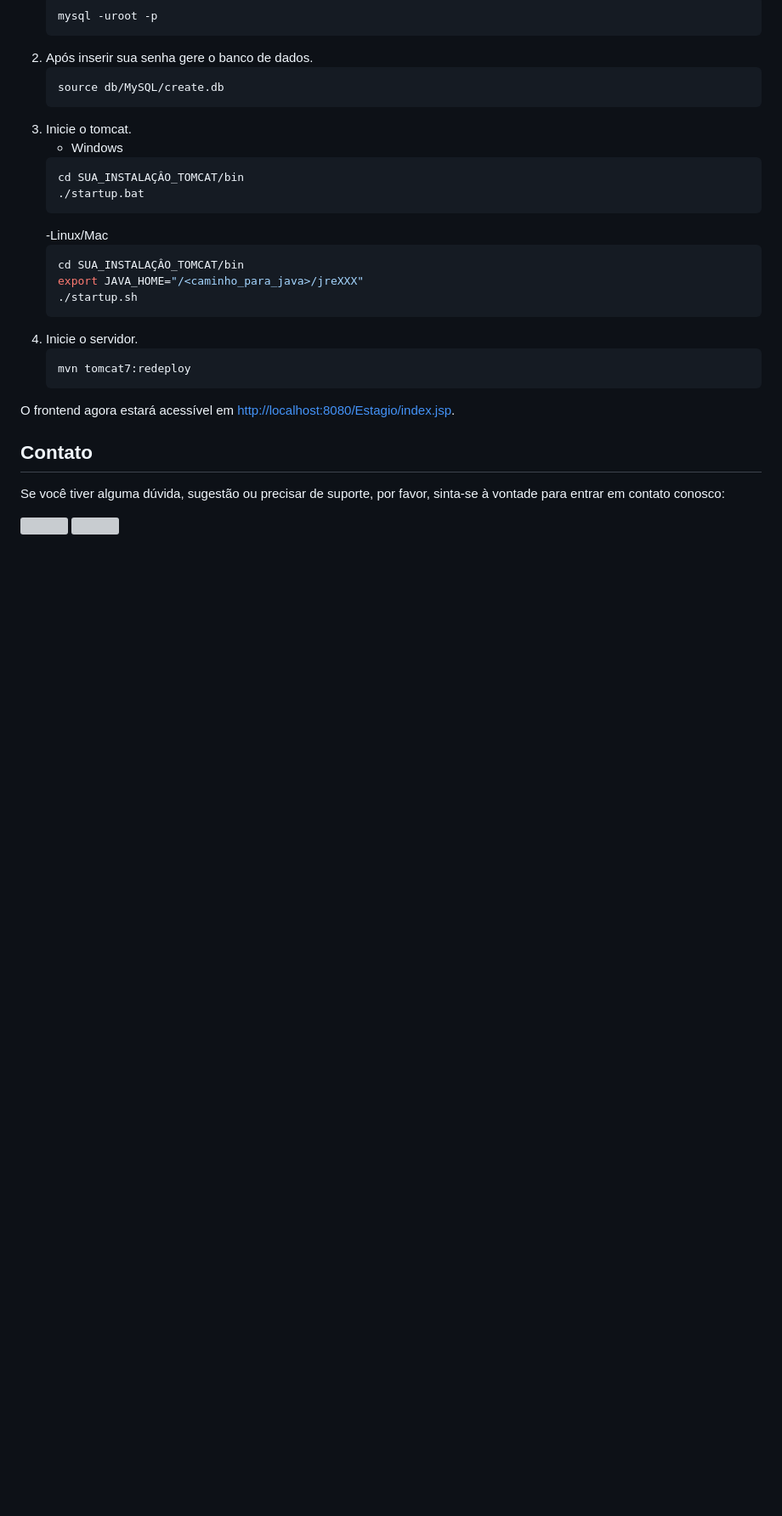
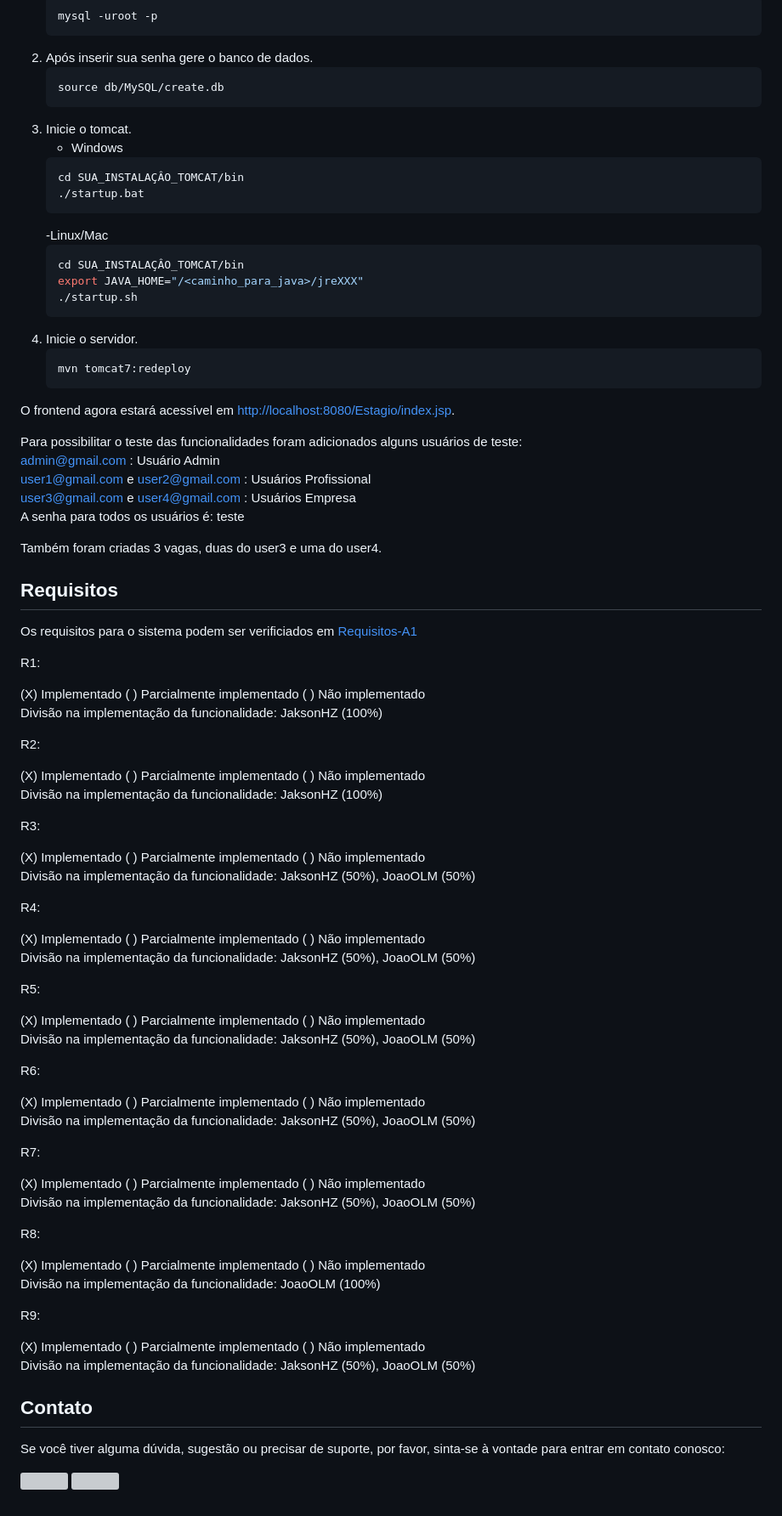
Before and after one commit to JoaoOLM/TrabalhoDSW1, a Markdown page: README.md, the part around the change. Shown at 85% size. GitHub-like rendering; blank space fills up the shorter version; grey boxes are pictures that could not be loaded.

```diff
--- a/README.md
+++ b/README.md
@@ -81,6 +81,63 @@ Para iniciar o projeto, siga as instruções abaixo:
 
 O frontend agora estará acessível em [http://localhost:8080/Estagio/index.jsp](http://localhost:8080/Estagio/index.jsp).
 
+Para possibilitar o teste das funcionalidades foram adicionados alguns usuários de teste:
+    admin@gmail.com : Usuário Admin
+    user1@gmail.com e user2@gmail.com : Usuários Profissional
+    user3@gmail.com e user4@gmail.com : Usuários Empresa
+A senha para todos os usuários é: teste
+
+Também foram criadas 3 vagas, duas do user3 e uma do user4.
+
+## Requisitos
+
+Os requisitos para o sistema podem ser verificiados em [Requisitos-A1](Requisitos-A1.pdf)
+
+
+R1:
+
+(X) Implementado ( ) Parcialmente implementado ( ) Não implementado
+Divisão na implementação da funcionalidade: JaksonHZ (100%)
+
+R2:
+
+(X) Implementado ( ) Parcialmente implementado ( ) Não implementado
+Divisão na implementação da funcionalidade: JaksonHZ (100%)
+
+R3:
+
+(X) Implementado ( ) Parcialmente implementado ( ) Não implementado
+Divisão na implementação da funcionalidade: JaksonHZ (50%), JoaoOLM (50%)
+
+R4:
+
+(X) Implementado ( ) Parcialmente implementado ( ) Não implementado
+Divisão na implementação da funcionalidade: JaksonHZ (50%), JoaoOLM (50%)
+
+R5:
+
+(X) Implementado ( ) Parcialmente implementado ( ) Não implementado
+Divisão na implementação da funcionalidade: JaksonHZ (50%), JoaoOLM (50%)
+
+R6:
+
+(X) Implementado ( ) Parcialmente implementado ( ) Não implementado
+Divisão na implementação da funcionalidade: JaksonHZ (50%), JoaoOLM (50%)
+
+R7:
+
+(X) Implementado ( ) Parcialmente implementado ( ) Não implementado
+Divisão na implementação da funcionalidade: JaksonHZ (50%), JoaoOLM (50%)
+
+R8:
+
+(X) Implementado ( ) Parcialmente implementado ( ) Não implementado
+Divisão na implementação da funcionalidade: JoaoOLM (100%)
+
+R9:
+
+(X) Implementado ( ) Parcialmente implementado ( ) Não implementado
+Divisão na implementação da funcionalidade: JaksonHZ (50%), JoaoOLM (50%)
 
 ## Contato
 
```
